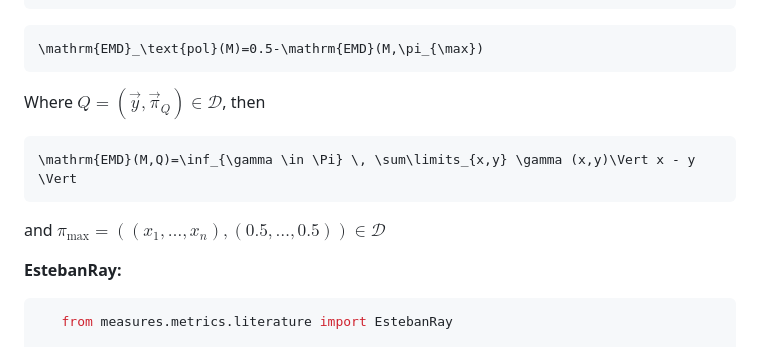
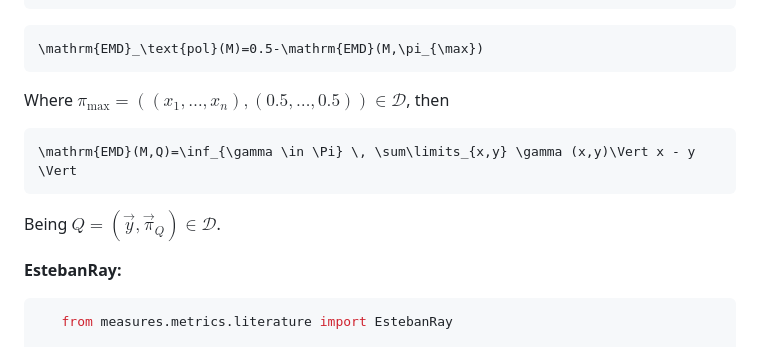
Before and after one commit to ulvenforst/pol_measures, a Markdown page: README.md, the part around the change. Drawn GitHub-style.

````diff
--- a/README.md
+++ b/README.md
@@ -57,12 +57,12 @@ The measures are divided into two subdirectories, those of literature and propos
 \mathrm{EMD}_\text{pol}(M)=0.5-\mathrm{EMD}(M,\pi_{\max})
 ```
 
-Where $Q=(\vec{y},\vec{\pi}_Q)\in\mathscr{D}$, then
+Where $`\pi_{\max}=((x_1,\dots,x_n),(0.5,\dots,0.5))\in\mathscr{D}`$, then
 ```math
 \mathrm{EMD}(M,Q)=\inf_{\gamma \in \Pi} \, \sum\limits_{x,y} \gamma (x,y)\Vert x - y \Vert
 ```
 
-and $`\pi_{\max}=((x_1,\dots,x_n),(0.5,\dots,0.5))\in\mathscr{D}`$
+Being $Q=(\vec{y},\vec{\pi}_Q)\in\mathscr{D}$.
 
 **EstebanRay:**
 
````
